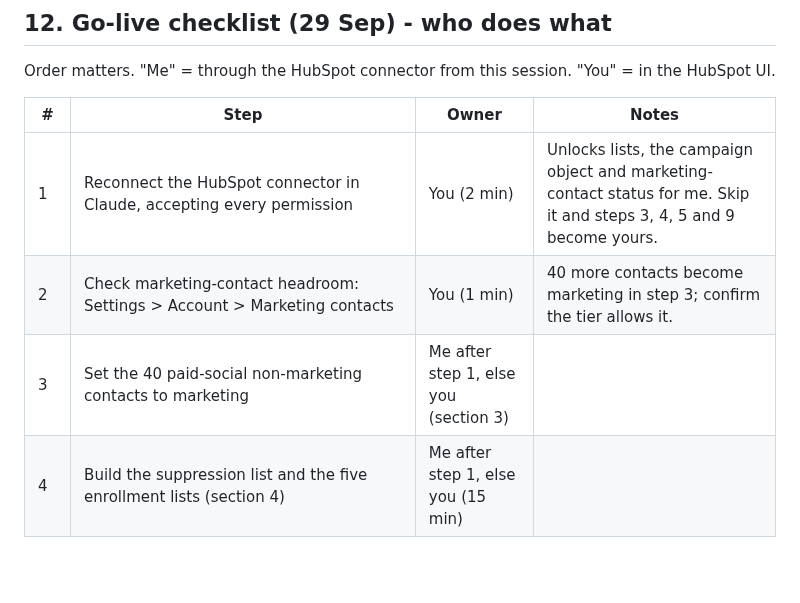
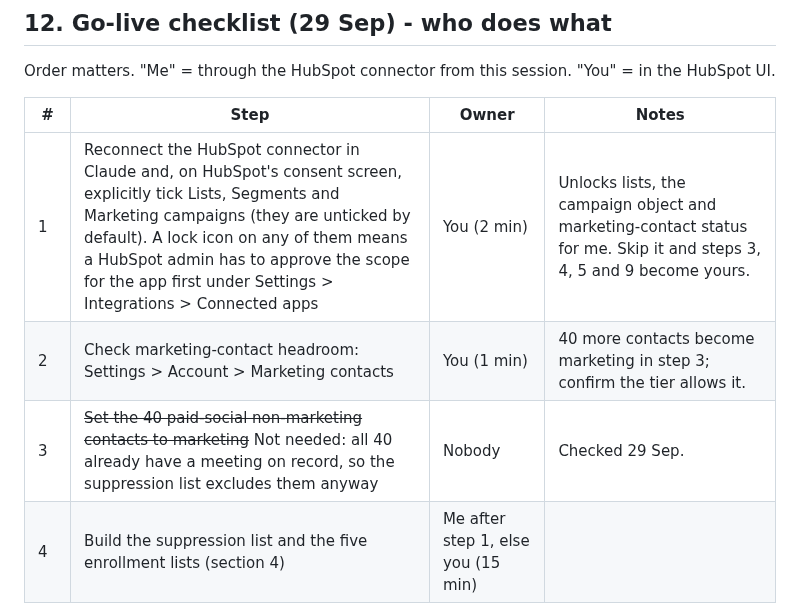
Before and after one commit to gregdavies-star/iboadvisors, a Markdown page: marketing/HUBSPOT_BUILD_RUNBOOK.md, the part around the change. Drawn GitHub-style; blank space fills up the shorter version.

Commit message:
Runbook: drop the marketing-status step, clarify connector scope selection
Co-Authored-By: Claude Fable 5.1 <noreply@anthropic.com>
Claude-Session: https://claude.ai/code/session_01KSUZFzhuHY79jjnhk4rCMi

```diff
--- a/marketing/HUBSPOT_BUILD_RUNBOOK.md
+++ b/marketing/HUBSPOT_BUILD_RUNBOOK.md
@@ -188,9 +188,9 @@ Order matters. "Me" = through the HubSpot connector from this session. "You" = i
 
 | # | Step | Owner | Notes |
 |---|---|---|---|
-| 1 | Reconnect the HubSpot connector in Claude, accepting every permission | You (2 min) | Unlocks lists, the campaign object and marketing-contact status for me. Skip it and steps 3, 4, 5 and 9 become yours. |
+| 1 | Reconnect the HubSpot connector in Claude and, on HubSpot's consent screen, explicitly tick Lists, Segments and Marketing campaigns (they are unticked by default). A lock icon on any of them means a HubSpot admin has to approve the scope for the app first under Settings > Integrations > Connected apps | You (2 min) | Unlocks lists, the campaign object and marketing-contact status for me. Skip it and steps 3, 4, 5 and 9 become yours. |
 | 2 | Check marketing-contact headroom: Settings > Account > Marketing contacts | You (1 min) | 40 more contacts become marketing in step 3; confirm the tier allows it. |
-| 3 | Set the 40 paid-social non-marketing contacts to marketing | Me after step 1, else you (section 3) | |
+| 3 | ~~Set the 40 paid-social non-marketing contacts to marketing~~ Not needed: all 40 already have a meeting on record, so the suppression list excludes them anyway | Nobody | Checked 29 Sep. |
 | 4 | Build the suppression list and the five enrollment lists (section 4) | Me after step 1, else you (15 min) | |
 | 5 | Build a static list of the 176 catch-up contacts | Me after step 1, else you | Used in step 12 to enroll them at A2. |
 | 6 | Ad lead sync: Marketing > Ads > Settings > Lead syncing, turn on "create contacts as marketing contacts" for LinkedIn and Meta; confirm the Learn More website form does the same (Forms > form > Options) | You (5 min) | Without this, new signups arrive as non-marketing and receive nothing. |
```
